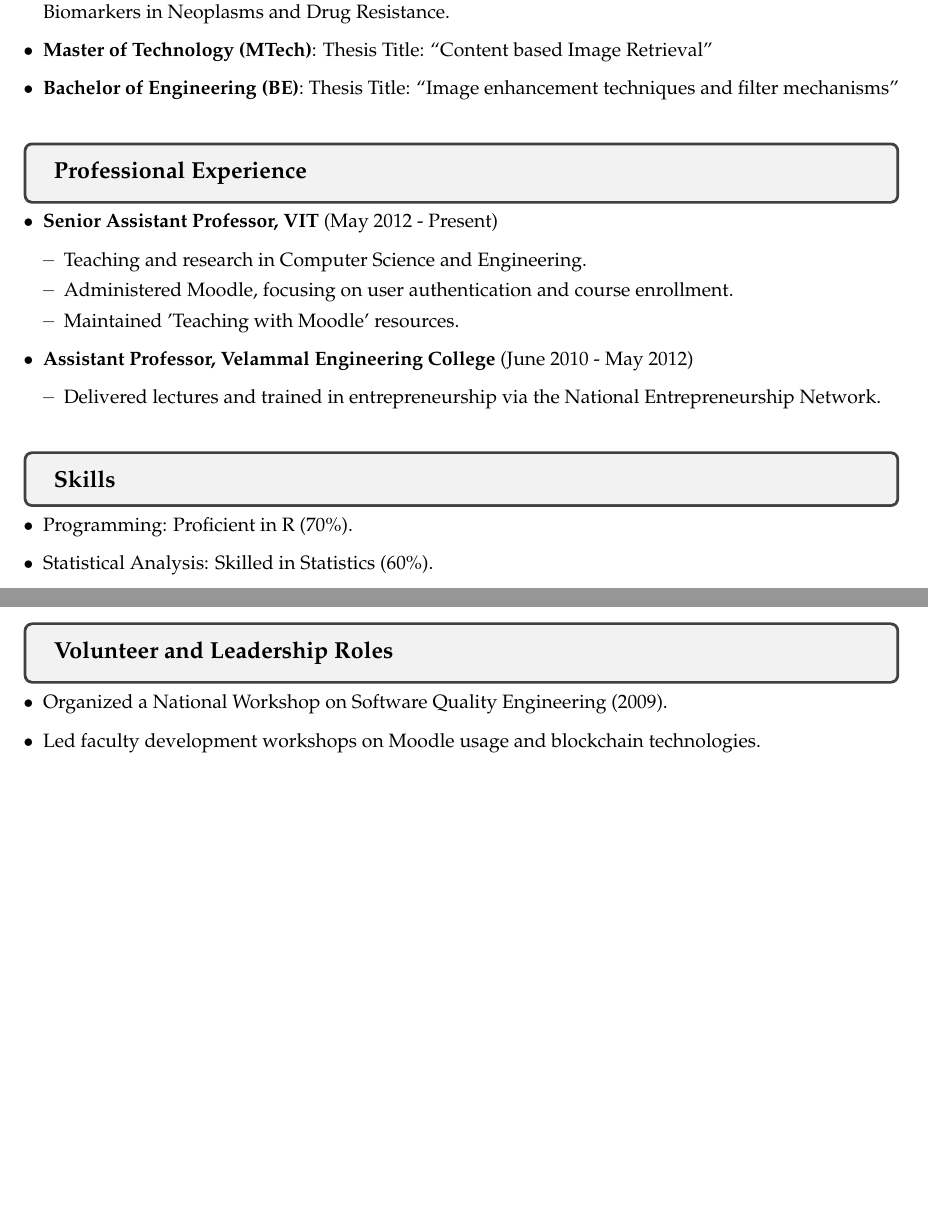
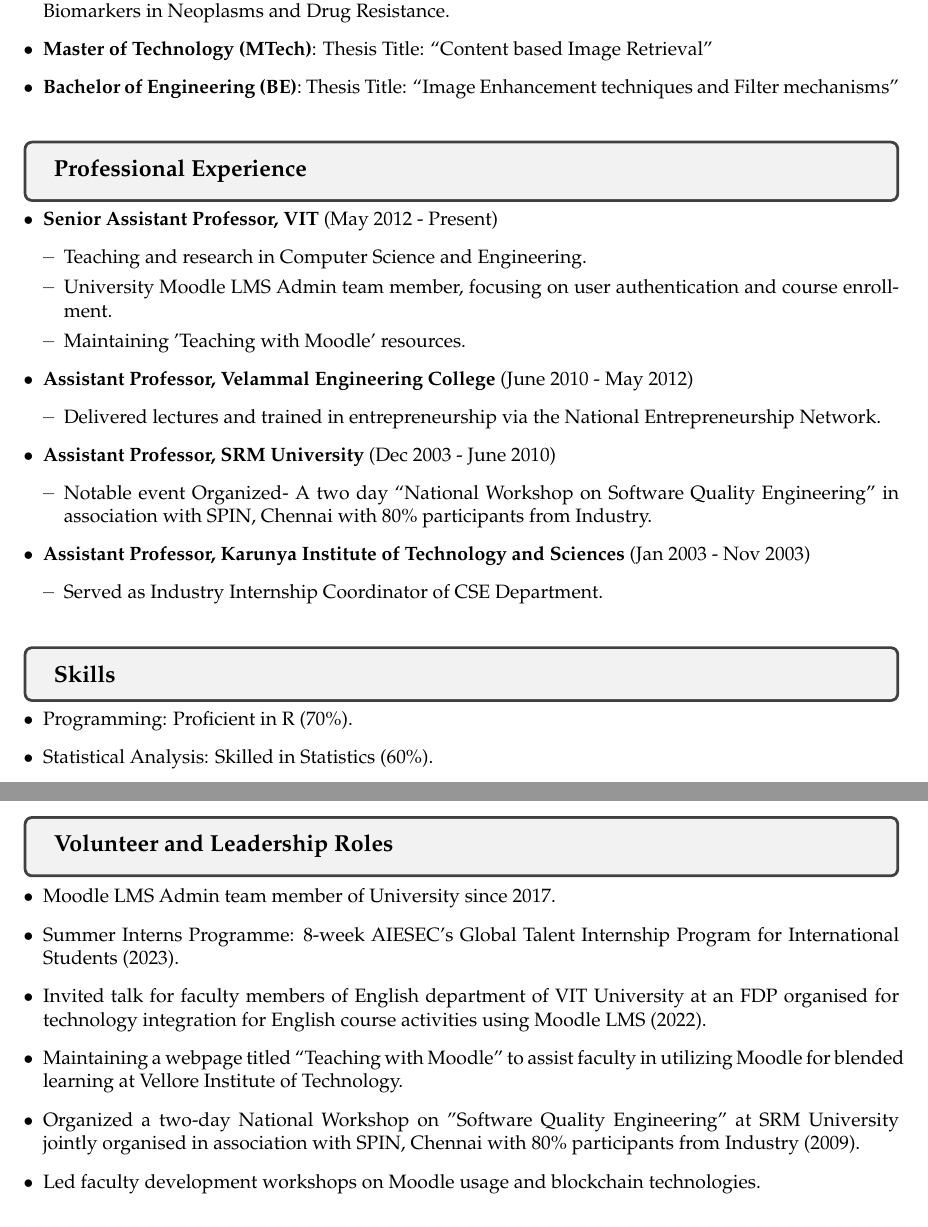
Before and after one commit to manoov/MyCV, a LaTeX document (main.tex): two parts of pages 1 and 2 of 2 before the commit and two parts of pages 1 and 3 of 3 after it, joined at a grey line, cut so that both start at the same text, the shorter picture padded with empty space. Compiled offline with pdfLaTeX.

Commit message:
Updations

```diff
--- a/main.tex
+++ b/main.tex
@@ -55,7 +55,7 @@ Dr. Manoov R is a Senior Assistant Professor at the Vellore Institute of Technol
 \begin{itemize}[leftmargin=*]
     \item \textbf{Doctor of Philosophy (PhD)}: Thesis Title: Computational Approaches for identifying Micro-RNA Biomarkers in Neoplasms and Drug Resistance.
     \item \textbf{Master of Technology (MTech)}: Thesis Title: “Content based Image Retrieval”
-    \item \textbf{Bachelor of Engineering (BE)}: Thesis Title: “Image enhancement techniques and filter mechanisms”
+    \item \textbf{Bachelor of Engineering (BE)}: Thesis Title: “Image Enhancement techniques and Filter mechanisms”
 \end{itemize}
 
 \cvsection{Professional Experience}
@@ -63,12 +63,20 @@ Dr. Manoov R is a Senior Assistant Professor at the Vellore Institute of Technol
     \item \textbf{Senior Assistant Professor, VIT} (May 2012 - Present)
         \begin{itemize}[leftmargin=*]
             \item Teaching and research in Computer Science and Engineering.
-            \item Administered Moodle, focusing on user authentication and course enrollment.
-            \item Maintained 'Teaching with Moodle' resources.
+            \item University Moodle LMS Admin team member, focusing on user authentication and course enrollment.
+            \item Maintaining 'Teaching with Moodle' resources.
         \end{itemize}
     \item \textbf{Assistant Professor, Velammal Engineering College} (June 2010 - May 2012)
         \begin{itemize}[leftmargin=*]
             \item Delivered lectures and trained in entrepreneurship via the National Entrepreneurship Network.
+        \end{itemize}
+        \item \textbf{Assistant Professor, SRM University} (Dec 2003 - June 2010)
+        \begin{itemize}[leftmargin=*]
+        	\item Notable event Organized- A two day “National Workshop on Software Quality Engineering” in association with SPIN, Chennai with 80\% participants from Industry.
+        \end{itemize}
+        \item \textbf{Assistant Professor, Karunya Institute of Technology and Sciences} (Jan 2003 - Nov 2003)
+        \begin{itemize}[leftmargin=*]
+        	\item Served as Industry Internship Coordinator of CSE Department.
         \end{itemize}
 \end{itemize}
 
@@ -104,8 +117,13 @@ Dr. Manoov R is a Senior Assistant Professor at the Vellore Institute of Technol
 
 \cvsection{Volunteer and Leadership Roles}
 \begin{itemize}[leftmargin=*]
-    \item Organized a National Workshop on Software Quality Engineering (2009).
+	\item Moodle LMS Admin team member of University since 2017.
+	\item Summer Interns Programme: 8-week AIESEC's Global Talent Internship Program for International Students (2023).
+	\item Invited talk for faculty members of English department of VIT University at an FDP organised for technology integration for English course activities using Moodle LMS (2022).
+	\item Maintaining a webpage titled “Teaching with Moodle” to assist faculty in utilizing Moodle for blended learning at Vellore Institute of Technology.
+    \item Organized a two-day National Workshop on "Software Quality Engineering” at SRM University jointly organised in association with SPIN, Chennai with 80\% participants from Industry (2009).
     \item Led faculty development workshops on Moodle usage and blockchain technologies.
+
 \end{itemize}
 
 \end{document}
```
Also changed, not shown: main.pdf, main.tex (5 more changed lines), 3 other files.
